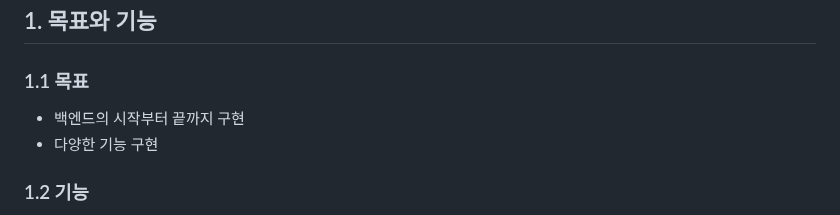
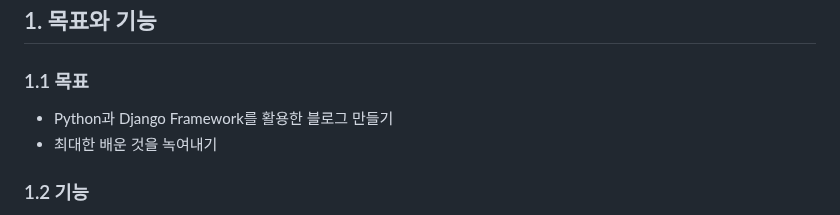
Before and after one commit to JoohyungDev/movie-review-blog, a Markdown page: README.md, the part around the change. Drawn GitHub-style.

```diff
--- a/README.md
+++ b/README.md
@@ -1,7 +1,7 @@
 ## 1. 목표와 기능
 ### 1.1 목표
-- 백엔드의 시작부터 끝까지 구현
-- 다양한 기능 구현
+- Python과 Django Framework를 활용한 블로그 만들기
+- 최대한 배운 것을 녹여내기
 ### 1.2 기능
 - 공통
   - 토글 - 회원가입 / 로그인 버튼
```
